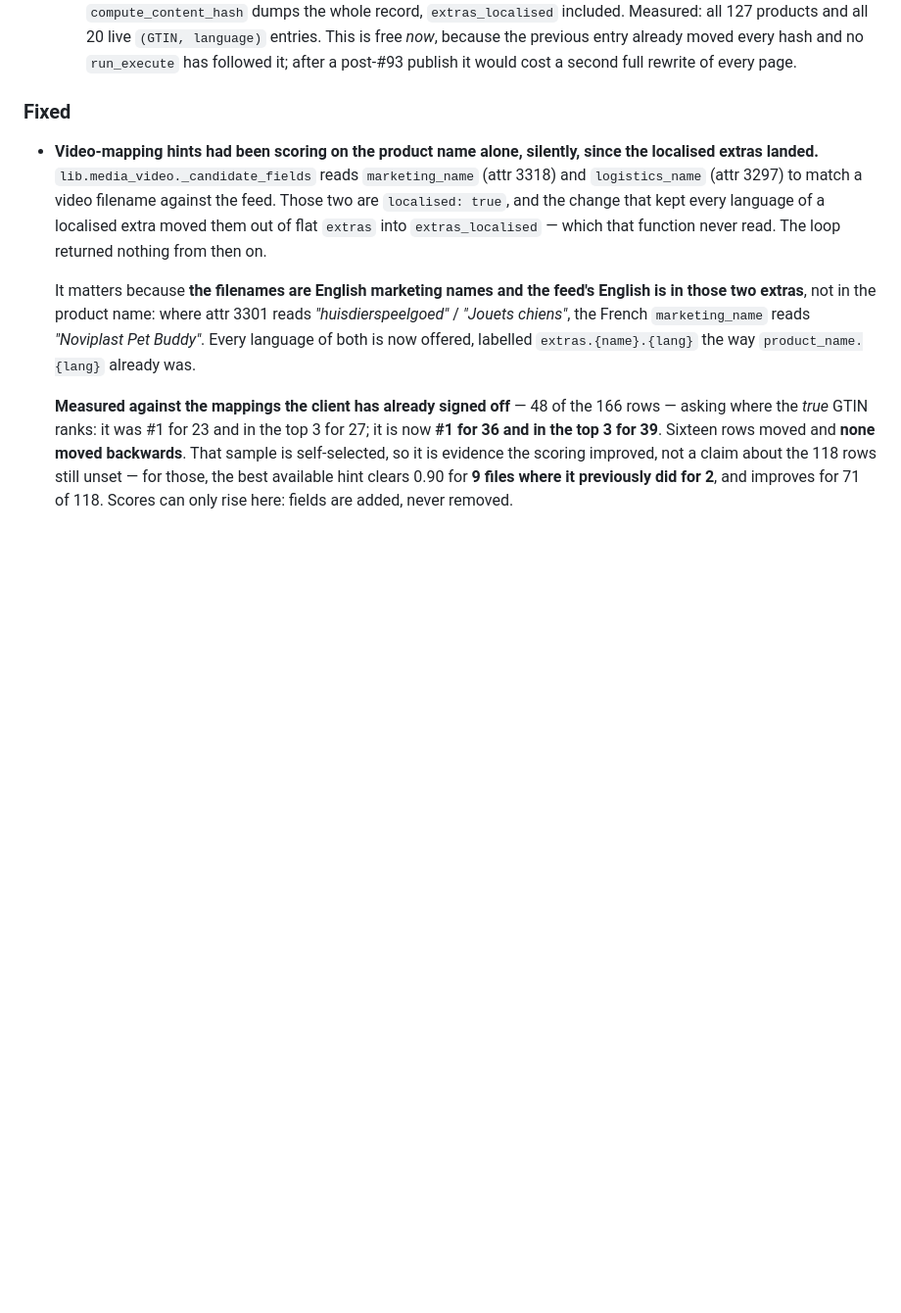
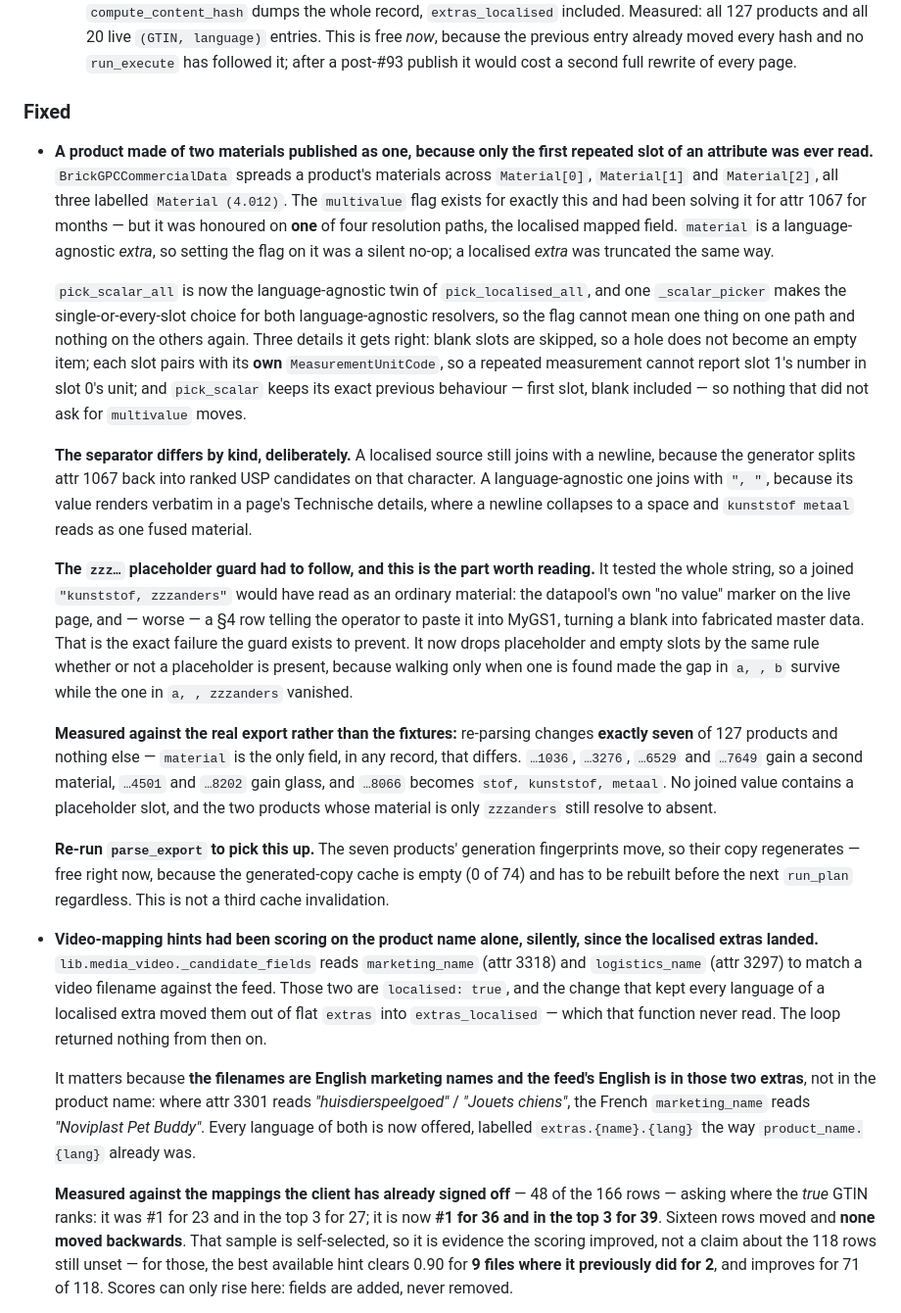
Before and after one commit to NextGenDataLead/gs1-product-link, a Markdown page: CHANGELOG.md, the part around the change. Shown at 98% size. Drawn GitHub-style; blank space fills up the shorter version.

Commit message:
docs: record the multi-value material change and what it costs
CHANGELOG carries the measurement (seven of 127 products, material the only
field that differs anywhere) and the re-run note. The generator spec's claim
that "the parser takes the first" was made untrue by this change. The
content-generator skill now tells the producer that a comma-separated
source_value comes back comma-separated — same shape, same order, nothing added.

Co-Authored-By: Claude Opus 5 (1M context) <noreply@anthropic.com>
Claude-Session: https://claude.ai/code/session_01NSnK13Kzwy88kfSjKCRLb2

```diff
--- a/CHANGELOG.md
+++ b/CHANGELOG.md
@@ -275,6 +275,46 @@ and this project adheres to [Semantic Versioning](https://semver.org/spec/v2.0.0
     would cost a second full rewrite of every page.
 
 ### Fixed
+- **A product made of two materials published as one, because only the first repeated slot of an
+  attribute was ever read.** `BrickGPCCommercialData` spreads a product's materials across
+  `Material[0]`, `Material[1]` and `Material[2]`, all three labelled `Material (4.012)`. The
+  `multivalue` flag exists for exactly this and had been solving it for attr 1067 for months — but
+  it was honoured on **one** of four resolution paths, the localised mapped field. `material` is a
+  language-agnostic *extra*, so setting the flag on it was a silent no-op; a localised *extra* was
+  truncated the same way.
+
+  `pick_scalar_all` is now the language-agnostic twin of `pick_localised_all`, and one
+  `_scalar_picker` makes the single-or-every-slot choice for both language-agnostic resolvers, so
+  the flag cannot mean one thing on one path and nothing on the others again. Three details it
+  gets right: blank slots are skipped, so a hole does not become an empty item; each slot pairs
+  with its **own** `MeasurementUnitCode`, so a repeated measurement cannot report slot 1's number
+  in slot 0's unit; and `pick_scalar` keeps its exact previous behaviour — first slot, blank
+  included — so nothing that did not ask for `multivalue` moves.
+
+  **The separator differs by kind, deliberately.** A localised source still joins with a newline,
+  because the generator splits attr 1067 back into ranked USP candidates on that character. A
+  language-agnostic one joins with `", "`, because its value renders verbatim in a page's
+  Technische details, where a newline collapses to a space and `kunststof metaal` reads as one
+  fused material.
+
+  **The `zzz…` placeholder guard had to follow, and this is the part worth reading.** It tested
+  the whole string, so a joined `"kunststof, zzzanders"` would have read as an ordinary material:
+  the datapool's own "no value" marker on the live page, and — worse — a §4 row telling the
+  operator to paste it into MyGS1, turning a blank into fabricated master data. That is the exact
+  failure the guard exists to prevent. It now drops placeholder and empty slots by the same rule
+  whether or not a placeholder is present, because walking only when one is found made the gap in
+  `a, , b` survive while the one in `a, , zzzanders` vanished.
+
+  **Measured against the real export rather than the fixtures:** re-parsing changes **exactly
+  seven** of 127 products and nothing else — `material` is the only field, in any record, that
+  differs. `…1036`, `…3276`, `…6529` and `…7649` gain a second material, `…4501` and `…8202` gain
+  glass, and `…8066` becomes `stof, kunststof, metaal`. No joined value contains a placeholder
+  slot, and the two products whose material is only `zzzanders` still resolve to absent.
+
+  **Re-run `parse_export` to pick this up.** The seven products' generation fingerprints move, so
+  their copy regenerates — free right now, because the generated-copy cache is empty (0 of 74) and
+  has to be rebuilt before the next `run_plan` regardless. This is not a third cache invalidation.
+
 - **Video-mapping hints had been scoring on the product name alone, silently, since the localised
   extras landed.** `lib.media_video._candidate_fields` reads `marketing_name` (attr 3318) and
   `logistics_name` (attr 3297) to match a video filename against the feed. Those two are
```
Also changed, not shown: docs/clients/democlient-generator-spec.md (+9 -5 lines), 1 other file.
